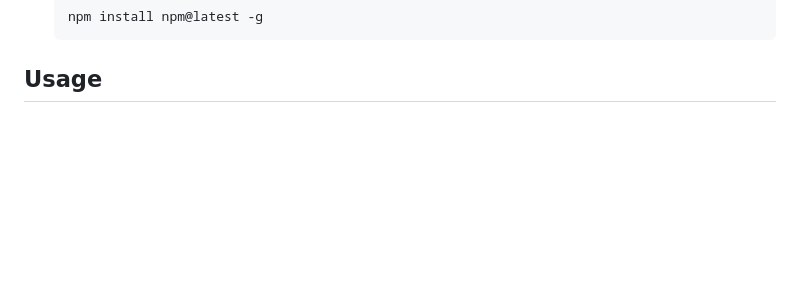
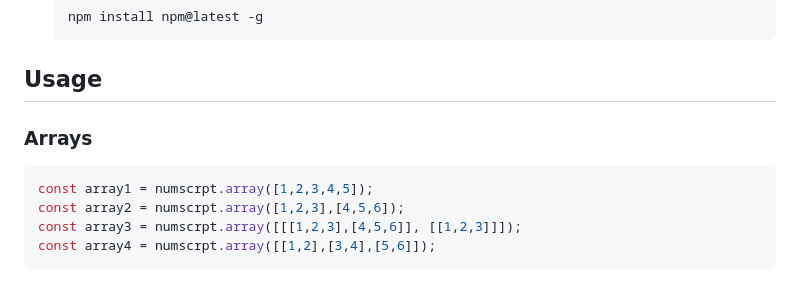
Before and after one commit to skidd104/nScript, a Markdown page: BLANK.md, the part around the change. Rendered like a GitHub page; blank space fills up the shorter version.

````diff
--- a/BLANK.md
+++ b/BLANK.md
@@ -77,9 +77,17 @@ To build the native C++ core, you need `node-gyp` and a C++ compiler installed o
 
 ## Usage
 
+### Arrays
+```JavaScript
+const array1 = numscrpt.array([1,2,3,4,5]);
+const array2 = numscrpt.array([1,2,3],[4,5,6]);
+const array3 = numscrpt.array([[[1,2,3],[4,5,6]], [[1,2,3]]]);
+const array4 = numscrpt.array([[1,2],[3,4],[5,6]]);
+```
 
-[contributors-shield]: https://img.shields.io/github/contributors/github_username/nScript.svg?style=for-the-badge
-[contributors-url]: https://github.com/github_username/nScript/graphs/contributors
+
+[contributors-shield]: https://img.shields.io/github/contributors/skidd104/nScript.svg?style=for-the-badge
+[contributors-url]: https://github.com/skidd104/nScript/graphs/contributors
 [forks-shield]: https://img.shields.io/github/forks/github_username/nScript.svg?style=for-the-badge
 [forks-url]: https://github.com/github_username/nScript/network/members
 [stars-shield]: https://img.shields.io/github/stars/github_username/nScript.svg?style=for-the-badge
````
